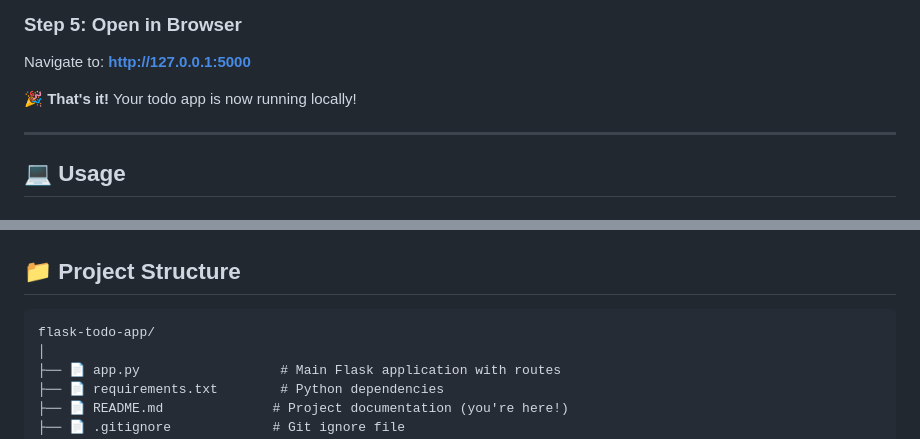
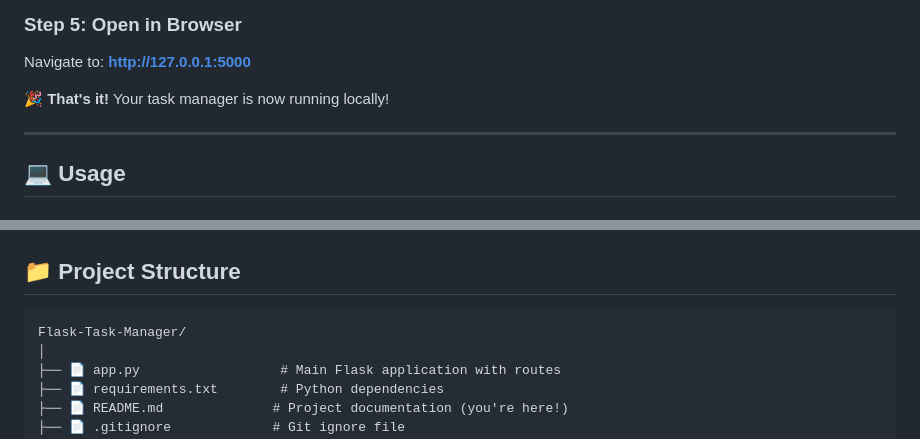
Before and after one commit to ayushh9999/Flask-Task-Manager, a Markdown page: README.md, 2 parts joined by grey strips. Rendered like a GitHub page.

````diff
--- a/README.md
+++ b/README.md
@@ -81,7 +81,7 @@ python app.py
 ### Step 5: Open in Browser
 Navigate to: **http://127.0.0.1:5000**
 
-🎉 **That's it!** Your todo app is now running locally!
+🎉 **That's it!** Your task manager is now running locally!
 
 ---
 
@@ -130,7 +130,7 @@ Navigate to: **http://127.0.0.1:5000**
 ## 📁 Project Structure
 
 ```
-flask-todo-app/
+Flask-Task-Manager/
 │
 ├── 📄 app.py                  # Main Flask application with routes
 ├── 📄 requirements.txt        # Python dependencies
````
Also changed, not shown: other parts of README.md (+8 -8 lines).
